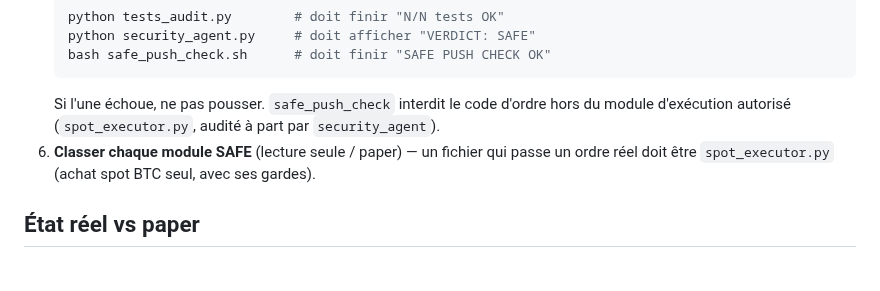
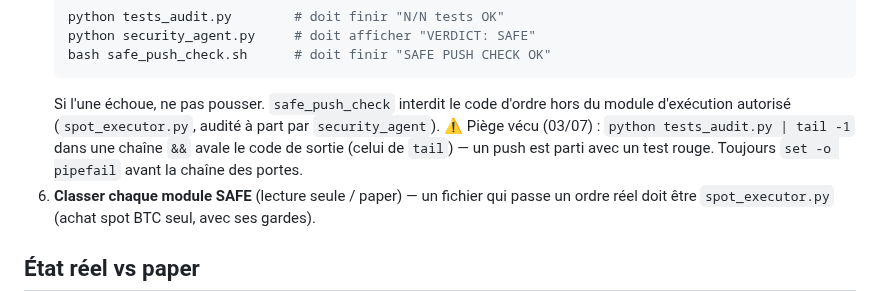
Before and after one commit to JFbubba/bitget_termux, a Markdown page: CLAUDE.md, the part around the change. Rendered like a GitHub page; blank space fills up the shorter version.

Commit message:
CLAUDE.md : piège pipefail documenté dans la règle des 3 portes
Co-Authored-By: Claude Fable 5 <noreply@anthropic.com>

````diff
--- a/CLAUDE.md
+++ b/CLAUDE.md
@@ -33,6 +33,9 @@ Tourne sur un VPS Ubuntu (`~/bitget_termux_repo`). Branche de travail :
    ```
    Si l'une échoue, ne pas pousser. `safe_push_check` interdit le code d'ordre hors du
    module d'exécution autorisé (`spot_executor.py`, audité à part par `security_agent`).
+   ⚠️ Piège vécu (03/07) : `python tests_audit.py | tail -1` dans une chaîne `&&` avale
+   le code de sortie (celui de `tail`) — un push est parti avec un test rouge. Toujours
+   `set -o pipefail` avant la chaîne des portes.
 6. **Classer chaque module SAFE** (lecture seule / paper) — un fichier qui passe un ordre
    réel doit être `spot_executor.py` (achat spot BTC seul, avec ses gardes).
 
````
